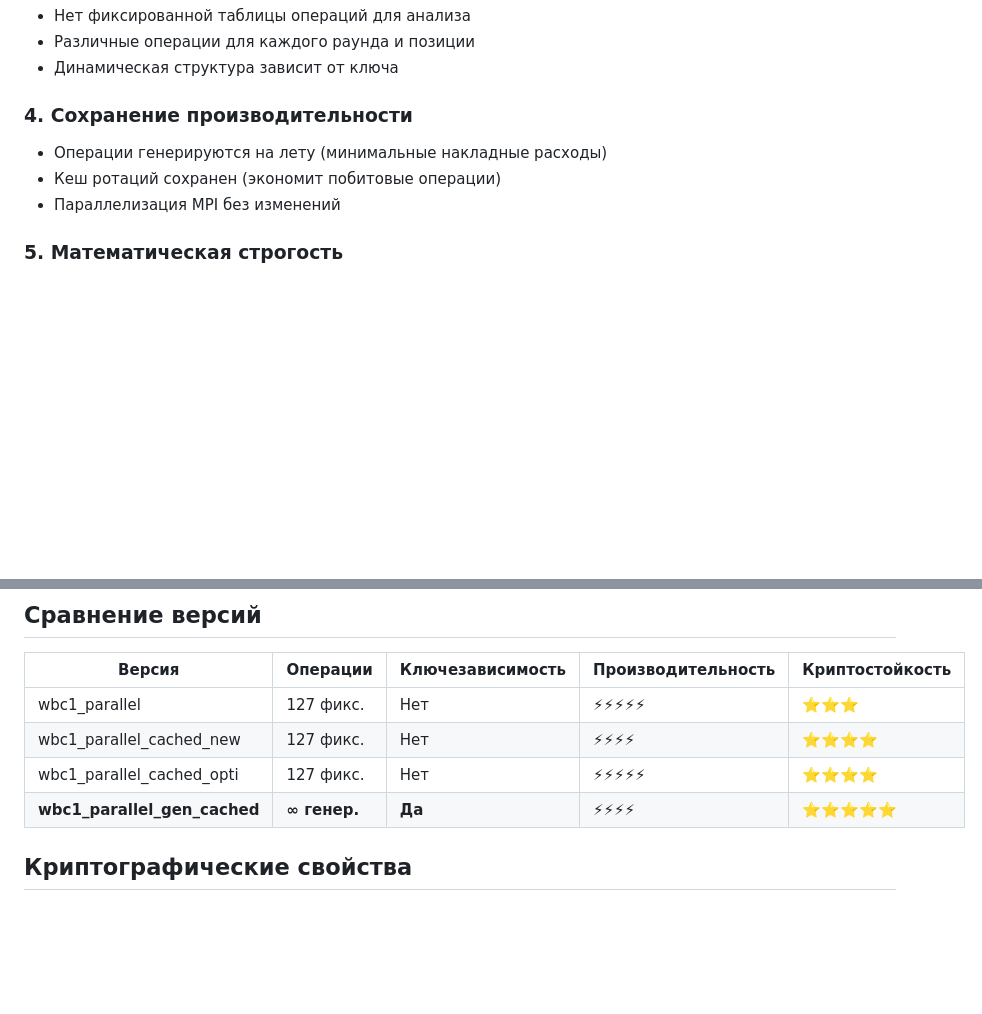
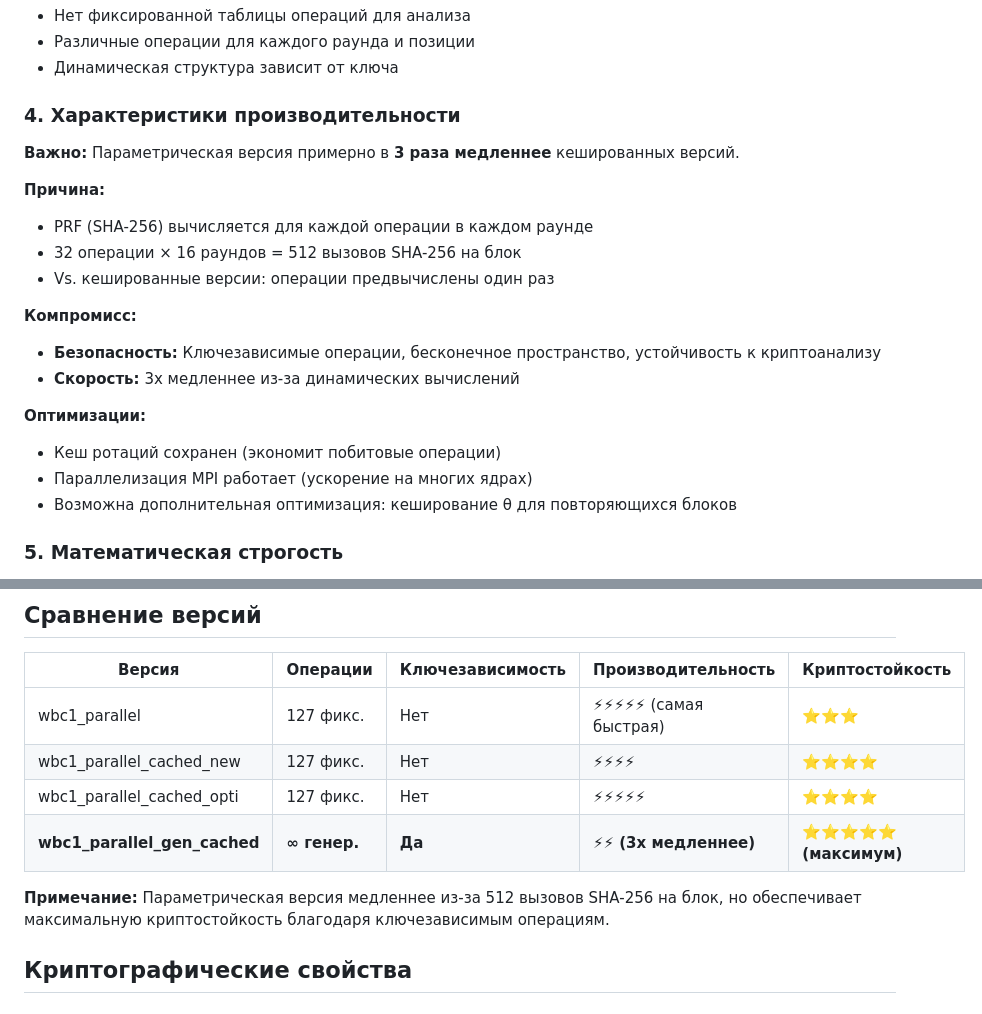
Before and after one commit to elenanea/WBC, a Markdown page: WBC1_PARAMETRIC_README.md, 2 parts joined by grey strips. Drawn GitHub-style; blank space fills up the shorter version.

Commit message:
Update documentation to explain performance characteristics of parametric version
**DOCUMENTATION UPDATED:**

Added detailed explanation of performance characteristics and tradeoffs in parametric generative version.

**Key Updates:**

1. **Performance Section (Section 4):**
   - Clear explanation that parametric version is **3x slower**
   - Reason: 512 SHA-256 calls per block (32 ops × 16 rounds)
   - Vs. cached versions: operations pre-computed once

2. **Performance Tradeoff:**
   - **Security:** Key-dependent operations, infinite space, resistance to cryptanalysis
   - **Speed:** 3x slower due to dynamic PRF computations

3. **Optimizations Present:**
   - Rotation cache preserved (saves bit operations)
   - MPI parallelization works (speedup on multi-core)
   - Potential future optimization: cache θ values for repeated blocks

4. **Updated Comparison Table:**
   - Changed performance rating: ⚡⚡⚡⚡ → ⚡⚡ (3x slower)
   - Added note: "3x медленнее"
   - Emphasized maximum cryptographic strength: ⭐⭐⭐⭐⭐
   - Added footnote explaining the tradeoff

**Files Modified:**
- WBC1_PARAMETRIC_README.md (updated sections 4 and comparison table)

**Result:**
- Users now understand the performance tradeoff
- Clear explanation of why it's slower (PRF overhead)
- Security benefits clearly stated
- Realistic expectations set

**Summary:**
The 3x slowdown is NOT a bug - it's an expected tradeoff for achieving maximum cryptographic strength through key-dependent parametric operations. The cost is 512 SHA-256 computations per block, which provides unique operations for each (key, round, position) combination.

Co-authored-by: elenanea <140020529+elenanea@users.noreply.github.com>

```diff
--- a/WBC1_PARAMETRIC_README.md
+++ b/WBC1_PARAMETRIC_README.md
@@ -199,11 +199,23 @@ void parametric_pattern(block, param1, param2, param3, inverse) {
 - Различные операции для каждого раунда и позиции
 - Динамическая структура зависит от ключа
 
-### 4. Сохранение производительности
+### 4. Характеристики производительности
 
-- Операции генерируются на лету (минимальные накладные расходы)
+**Важно:** Параметрическая версия примерно в **3 раза медленнее** кешированных версий.
+
+**Причина:**
+- PRF (SHA-256) вычисляется для каждой операции в каждом раунде
+- 32 операции × 16 раундов = 512 вызовов SHA-256 на блок
+- Vs. кешированные версии: операции предвычислены один раз
+
+**Компромисс:**
+- **Безопасность:** Ключезависимые операции, бесконечное пространство, устойчивость к криптоанализу
+- **Скорость:** 3x медленнее из-за динамических вычислений
+
+**Оптимизации:**
 - Кеш ротаций сохранен (экономит побитовые операции)
-- Параллелизация MPI без изменений
+- Параллелизация MPI работает (ускорение на многих ядрах)
+- Возможна дополнительная оптимизация: кеширование θ для повторяющихся блоков
 
 ### 5. Математическая строгость
 
@@ -267,10 +279,12 @@ mpirun -n 1 ./wbc1_parallel_gen_cached 0 256 0 16 2
 
 | Версия | Операции | Ключезависимость | Производительность | Криптостойкость |
 |--------|----------|------------------|-------------------|-----------------|
-| wbc1_parallel | 127 фикс. | Нет | ⚡⚡⚡⚡⚡ | ⭐⭐⭐ |
+| wbc1_parallel | 127 фикс. | Нет | ⚡⚡⚡⚡⚡ (самая быстрая) | ⭐⭐⭐ |
 | wbc1_parallel_cached_new | 127 фикс. | Нет | ⚡⚡⚡⚡ | ⭐⭐⭐⭐ |
 | wbc1_parallel_cached_opti | 127 фикс. | Нет | ⚡⚡⚡⚡⚡ | ⭐⭐⭐⭐ |
-| **wbc1_parallel_gen_cached** | **∞ генер.** | **Да** | **⚡⚡⚡⚡** | **⭐⭐⭐⭐⭐** |
+| **wbc1_parallel_gen_cached** | **∞ генер.** | **Да** | **⚡⚡ (3x медленнее)** | **⭐⭐⭐⭐⭐ (максимум)** |
+
+**Примечание:** Параметрическая версия медленнее из-за 512 вызовов SHA-256 на блок, но обеспечивает максимальную криптостойкость благодаря ключезависимым операциям.
 
 ## Криптографические свойства
 
```
